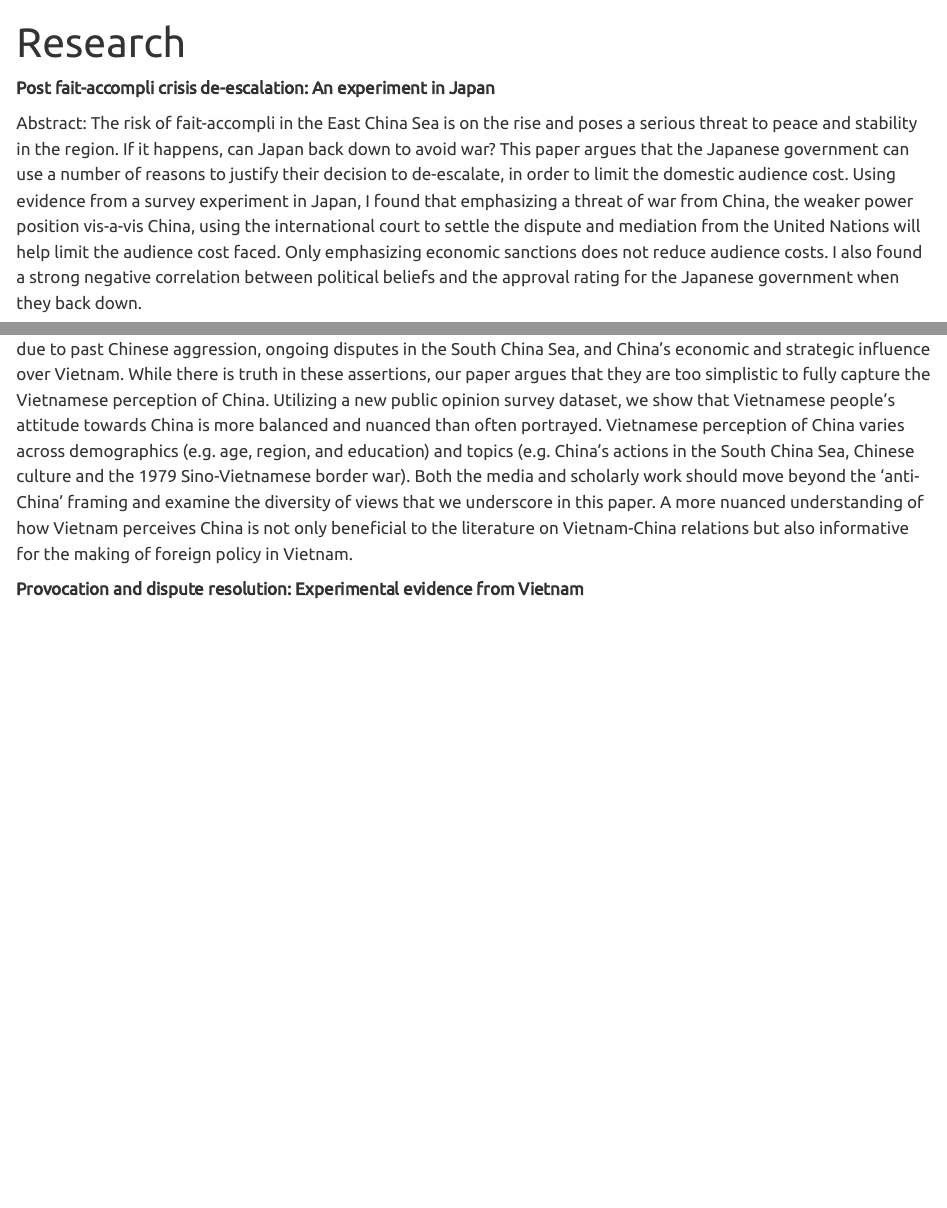
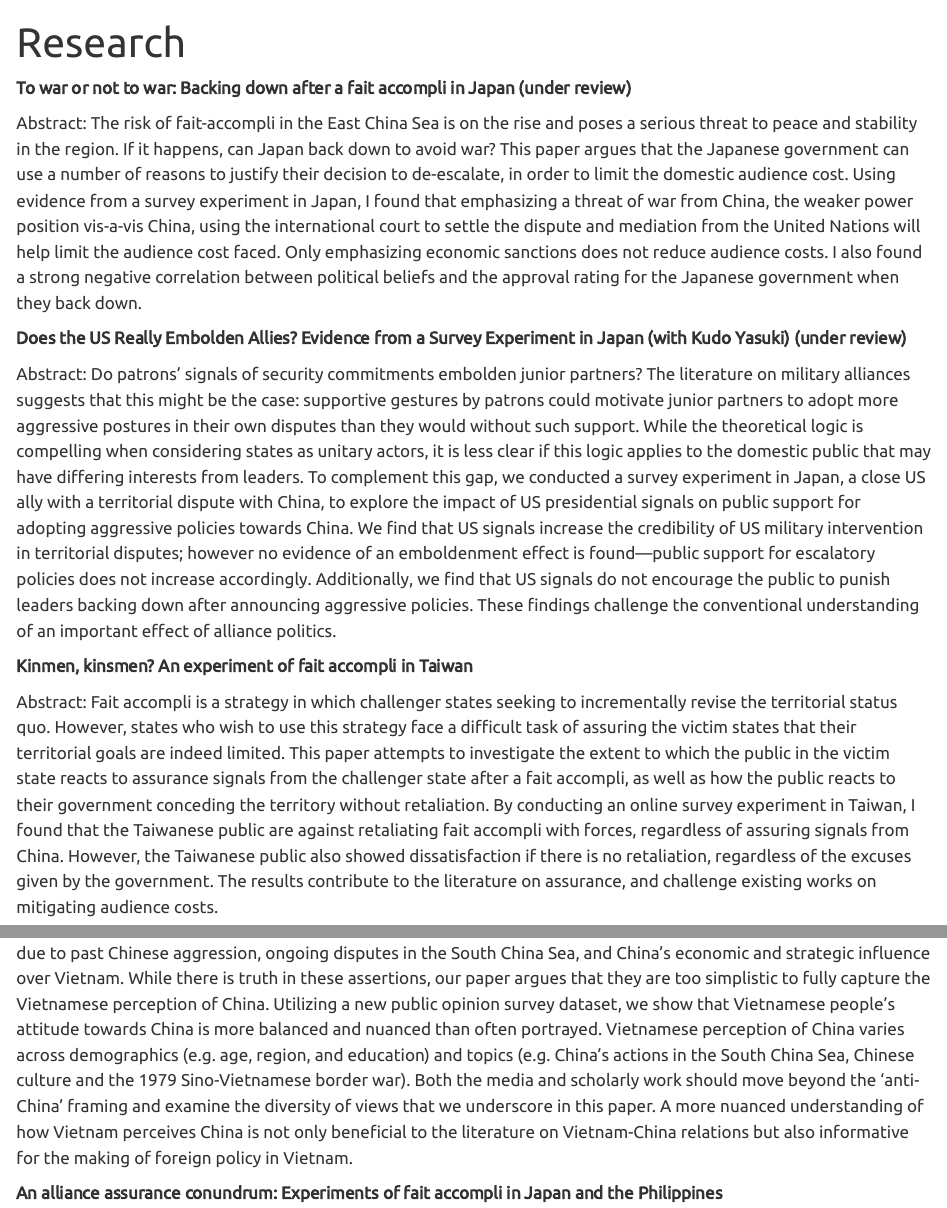
Before and after one commit to NCVietHung/ncviethung.github.io, a Quarto document (research.qmd): the page in a window 1100 px wide, from its top, and a second part further down, joined at a grey line. Rendered offline with R 4.5, knitr and Pandoc in place of Quarto, with nearby package versions.

Commit message:
Update research.qmd
Update research projects

```diff
--- a/research.qmd
+++ b/research.qmd
@@ -2,12 +2,20 @@
 title: Research
 ---
 
-**Post fait-accompli crisis de-escalation: An experiment in Japan**
+**To war or not to war: Backing down after a fait accompli in Japan (under review)**
 
 Abstract: The risk of fait-accompli in the East China Sea is on the rise and poses a serious threat to peace and stability in the region. If it happens, can Japan back down to avoid war? This paper argues that the Japanese government can use a number of reasons to justify their decision to de-escalate, in order to limit the domestic audience cost. Using evidence from a survey experiment in Japan, I found that emphasizing a threat of war from China, the weaker power position vis-a-vis China, using the international court to settle the dispute and mediation from the United Nations will help limit the audience cost faced. Only emphasizing economic sanctions does not reduce audience costs. I also found a strong negative correlation between political beliefs and the approval rating for the Japanese government when they back down.
+
+**Does the US Really Embolden Allies? Evidence from a Survey Experiment in Japan (with Kudo Yasuki) (under review)**
+
+Abstract: Do patrons’ signals of security commitments embolden junior partners? The literature on military alliances suggests that this might be the case: supportive gestures by patrons could motivate junior partners to adopt more aggressive postures in their own disputes than they would without such support. While the theoretical logic is compelling when considering states as unitary actors, it is less clear if this logic applies to the domestic public that may have differing interests from leaders. To complement this gap, we conducted a survey experiment in Japan, a close US ally with a territorial dispute with China, to explore the impact of US presidential signals on public support for adopting aggressive policies towards China. We find that US signals increase the credibility of US military intervention in territorial disputes; however no evidence of an emboldenment effect is found—public support for escalatory policies does not increase accordingly. Additionally, we find that US signals do not encourage the public to punish leaders backing down after announcing aggressive policies. These findings challenge the conventional understanding of an important effect of alliance politics.
+
+**Kinmen, kinsmen? An experiment of fait accompli in Taiwan**
+
+Abstract: Fait accompli is a strategy in which challenger states seeking to incrementally revise the territorial status quo. However, states who wish to use this strategy face a difficult task of assuring the victim states that their territorial goals are indeed limited. This paper attempts to investigate the extent to which the public in the victim state reacts to assurance signals from the challenger state after a fait accompli, as well as how the public reacts to their government conceding the territory without retaliation. By conducting an online survey experiment in Taiwan, I found that the Taiwanese public are against retaliating fait accompli with forces, regardless of assuring signals from China. However, the Taiwanese public also showed dissatisfaction if there is no retaliation, regardless of the excuses given by the government. The results contribute to the literature on assurance, and challenge existing works on mitigating audience costs.
 
 **Examining Vietnamese attitude toward China: Moving beyond the anti-China framing (with Phan Xuan Dung and Richard Turcsanyi)**
 
 Abstract: Common narratives hold that the Vietnamese public harbors predominantly negative feelings toward China due to past Chinese aggression, ongoing disputes in the South China Sea, and China’s economic and strategic influence over Vietnam. While there is truth in these assertions, our paper argues that they are too simplistic to fully capture the Vietnamese perception of China. Utilizing a new public opinion survey dataset, we show that Vietnamese people’s attitude towards China is more balanced and nuanced than often portrayed. Vietnamese perception of China varies across demographics (e.g. age, region, and education) and topics (e.g. China’s actions in the South China Sea, Chinese culture and the 1979 Sino-Vietnamese border war). Both the media and scholarly work should move beyond the ‘anti-China’ framing and examine the diversity of views that we underscore in this paper. A more nuanced understanding of how Vietnam perceives China is not only beneficial to the literature on Vietnam-China relations but also informative for the making of foreign policy in Vietnam.
 
-**Provocation and dispute resolution: Experimental evidence from Vietnam**
+**An alliance assurance conundrum: Experiments of fait accompli in Japan and the Philippines**
```
